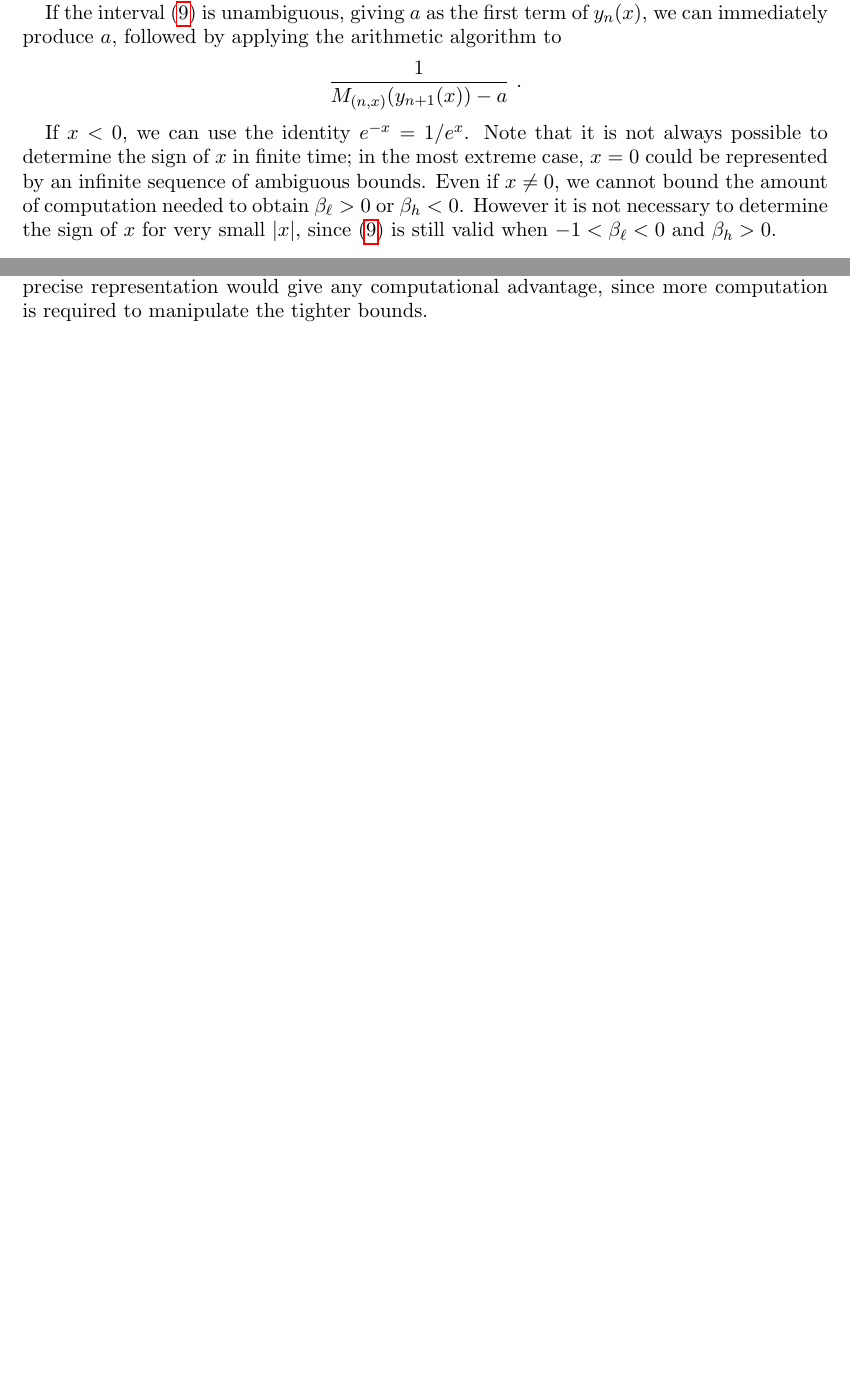
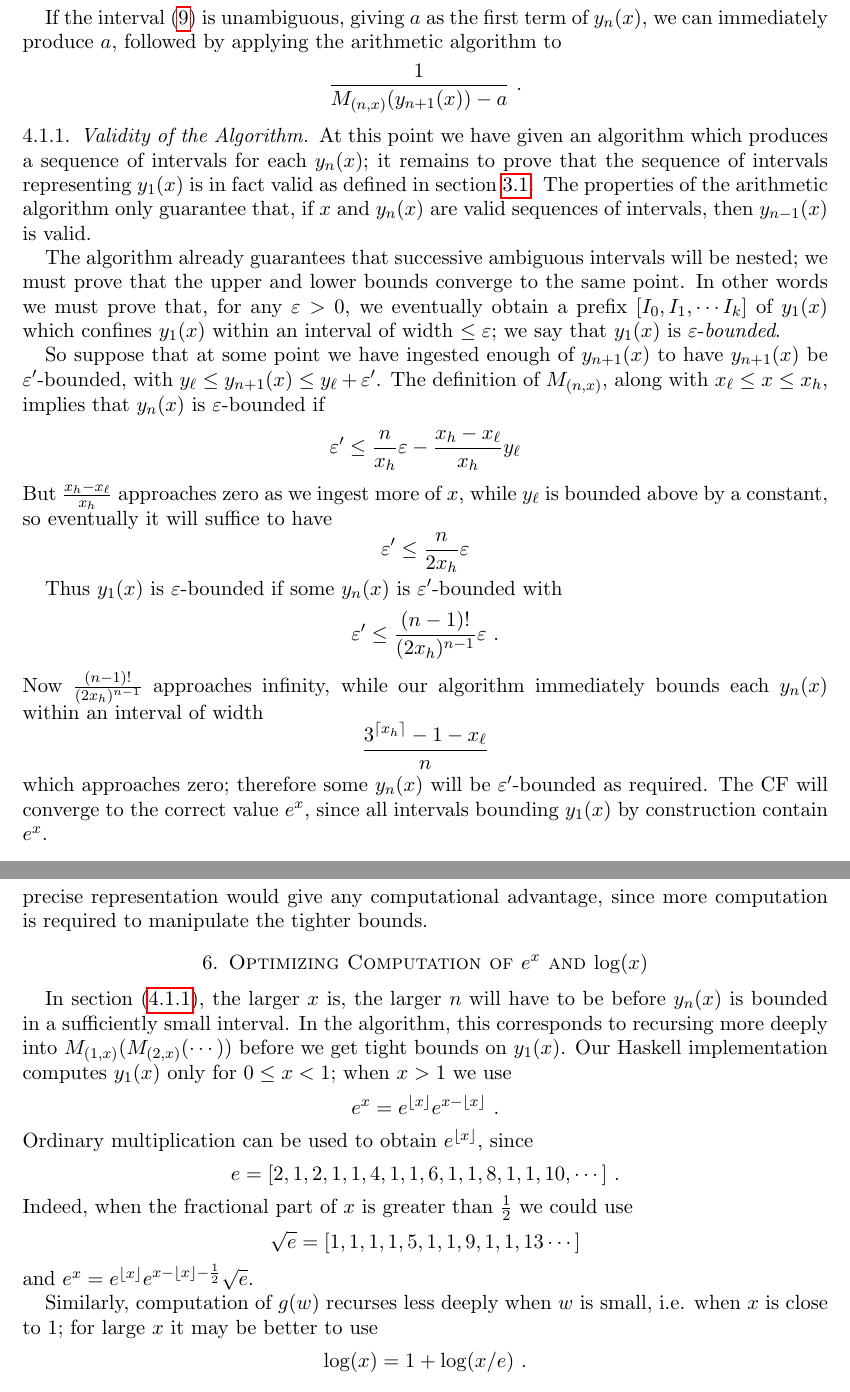
Before and after one commit to mjcollins10/ContinuedFractions, a LaTeX paper (cfAlgorithm.tex): two parts of pages 13 and 16 of 17 before the commit and two parts of pages 14 and 18 of 18 after it, joined at a grey line, cut so that both start at the same text, the shorter picture padded with empty space. Compiled offline with pdfLaTeX.

Commit message:
Add validity proofs for transcendental computations

```diff
--- a/cfAlgorithm.tex
+++ b/cfAlgorithm.tex
@@ -621,8 +630,31 @@ If the interval (\ref{eq:ynInterval}) is unambiguous, giving $a$ as the first te
 \frac{1}{M_{(n,x)}(y_{n+1}(x)) - a} \ .
 \]
 
-If $x < 0$, we can use the identity $e^{-x} = 1/e^x$. Note that it is not always possible to determine the sign of $x$ in finite time; in the most extreme case, $x=0$ could be represented by an infinite sequence of ambiguous bounds. Even if $x \neq 0$, we cannot bound the amount of computation needed to obtain $\beta_{\ell} > 0$ or $\beta_h < 0$. However it is not necessary to determine the sign of $x$ for very small $|x|$, since (\ref{eq:ynInterval}) is still valid when $-1 < \beta_{\ell} < 0$ and $\beta_h > 0$.
+\subsubsection{Validity of the Algorithm}\label{sec:validity} At this point we have given an algorithm which produces a sequence of intervals for each $y_n(x)$; it remains to prove that the sequence of intervals representing $y_1(x)$ is in fact valid as defined in section \ref{sec:FailToConverge}.
+The properties of the arithmetic algorithm only guarantee that, if $x$ and $y_n(x)$ are valid sequences of intervals, then $y_{n-1}(x)$ is valid.
 
+The algorithm already guarantees that successive ambiguous intervals will be nested; we must prove that the upper and lower bounds converge to the same point. In other words we must prove that, for any $\varepsilon > 0$, we eventually obtain a prefix $[I_0, I_1,\cdots I_k]$ of  $y_1(x)$ which confines  $y_1(x)$ within an interval of width $\leq \varepsilon$; we say that $y_1(x)$ is $\varepsilon$-\emph{bounded}.
+
+So suppose that at some point we have ingested enough of  $y_{n+1}(x)$ to have $y_{n+1}(x)$ be $\varepsilon'$-bounded, with $y_\ell \leq y_{n+1}(x) \leq y_\ell + \varepsilon'$. The definition of $M_{(n,x)}$, along with $x_{\ell} \leq x \leq x_{h}$,  implies that  $y_n(x)$ is $\varepsilon$-bounded if
+\[
+\varepsilon' \leq \frac{n}{x_h}\varepsilon - \frac{x_h - x_\ell}{x_h}y_\ell
+\]
+But $\frac{x_h - x_\ell}{x_h}$ approaches zero as we ingest more of $x$, while $y_\ell$ is bounded above by a constant, so eventually it will suffice to have
+\[
+\varepsilon' \leq \frac{n}{2x_h}\varepsilon
+\]
+
+Thus $y_1(x)$ is $\varepsilon$-bounded if some $y_n(x)$ is $\varepsilon'$-bounded with
+\[
+\varepsilon' \leq \frac{(n-1)!}{(2x_h)^{n-1}}\varepsilon \ .
+\]
+Now $\frac{(n-1)!}{(2x_h)^{n-1}}$ approaches infinity, while our algorithm immediately bounds each $y_n(x)$ within an interval of width
+\[
+ \frac{3^{\lceil x_{h}\rceil}-1 - x_{\ell}}{n}
+\]
+which approaches zero; therefore some $y_n(x)$ will be $\varepsilon'$-bounded as required. The CF will converge to the correct value $e^x$, since all intervals bounding $y_1(x)$ by construction contain $e^x$.
+
+%\subsubsection{Large and Negative $x$} If $x < 0$, we can use the identity $e^{-x} = 1/e^x$. Note that it is not always possible to determine the sign of $x$ in finite time; in the most extreme case, $x=0$ could be represented by an infinite sequence of ambiguous bounds. Even if $x \neq 0$, we cannot bound the amount of computation needed to obtain $\beta_{\ell} > 0$ or $\beta_h < 0$. However it is not necessary to determine the sign of $x$ for very small $|x|$, since (\ref{eq:ynInterval}) is still valid when $-1 < \beta_{\ell} < 0$ and $\beta_h > 0$.
 
 \subsection{Logarithms} We can apply the same approach to $\log(x)$, using the series
 \[
@@ -737,6 +783,25 @@ I_x = \left(\frac{1}{\min(x_h,a+1) - a}, \frac{1}{\max(x_{\ell},a) - a}\right) \
 Such an optimization might be useful for transcendental functions, which by our construction will include many ambiguous intervals. But there is no guarantee that the more precise representation would give any computational advantage, since more computation is required to manipulate the tighter bounds.
 
 
+\section{Optimizing Computation of $e^x$ and $\log(x)$}
+In section (\ref{sec:validity}), the larger $x$ is, the larger $n$ will have to be before $y_n(x)$ is bounded in  a sufficiently small interval. In the algorithm, this corresponds to recursing more deeply into $M_{(1,x)}( M_{(2,x)}( \cdots ) )$ before we get tight bounds on $y_1(x)$. Our Haskell implementation computes $y_1(x)$ only for $0 \leq x < 1$; when $x>1$ we use
+\[
+e^x = e^{\left\lfloor x \right\rfloor}e^{x - \left\lfloor x \right\rfloor} \ .
+\]
+Ordinary multiplication can be used to obtain $e^{\left\lfloor x \right\rfloor}$, since
+\[
+e = [2,1,2,1,1,4,1,1,6,1,1,8,1,1,10,\cdots] \ .
+\]
+Indeed, when the fractional part of $x$ is greater than $\frac{1}{2}$ we could use
+\[
+\sqrt{e} = [1,1,1,1,5,1,1,9,1,1,13\cdots]
+\]
+and $e^x = e^{\left\lfloor x \right\rfloor }e^{x - \left\lfloor x \right\rfloor- \frac{1}{2}}\sqrt{e}$.
+
+Similarly, computation of $g(w)$ recurses less deeply when $w$ is small, i.e. when $x$ is close to 1; for large $x$ it may be better to use
+\[
+\log(x) = 1 + \log(x/e) \ .
+\]
 
 \bibliographystyle{plain}
 \bibliography{cfAlgorithm}
```
Also changed, not shown: cfAlgorithm.tex (43 more changed lines).
